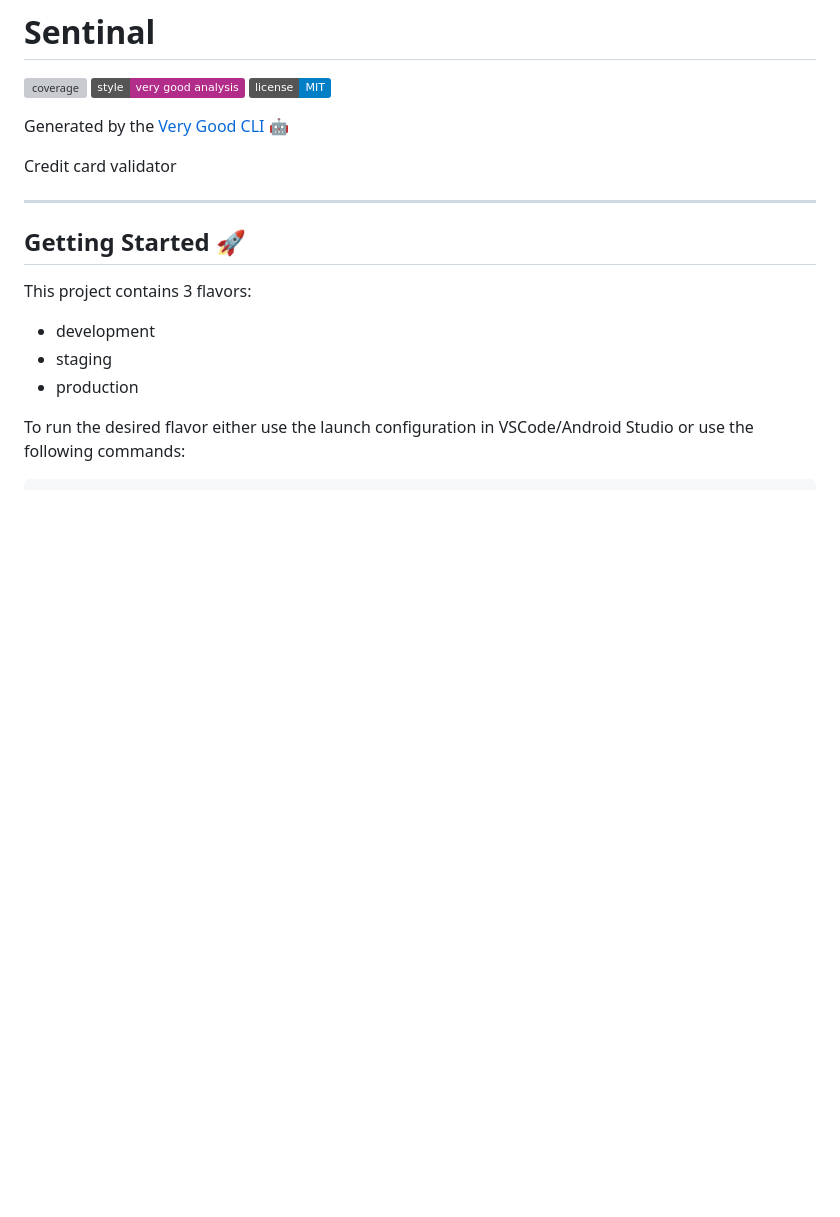
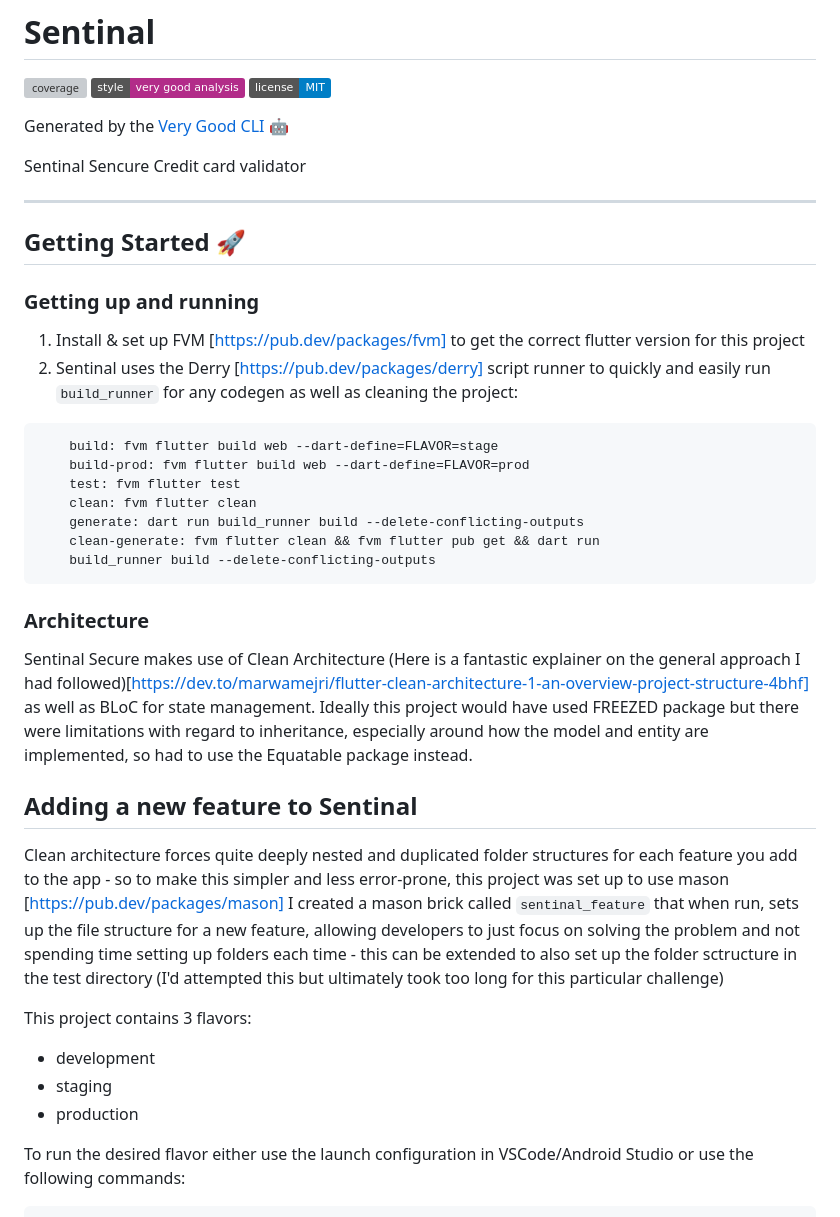
Before and after one commit to tinashe-3x4/sentinal, a Markdown page: README.md, the part around one of its changes. Rendered like a GitHub page; badges without logos; blank space fills up the shorter version; grey boxes are pictures that could not be loaded.

````diff
--- a/README.md
+++ b/README.md
@@ -6,11 +6,36 @@
 
 Generated by the [Very Good CLI][very_good_cli_link] 🤖
 
-Credit card validator
+Sentinal Sencure Credit card validator
 
 ---
 
 ## Getting Started 🚀
+
+### Getting up and running
+
+1. Install & set up FVM [https://pub.dev/packages/fvm] to get the correct flutter version for this project
+2. Sentinal uses the Derry [https://pub.dev/packages/derry] script runner to quickly and easily run `build_runner` for any codegen as well as cleaning the project:
+
+```
+    build: fvm flutter build web --dart-define=FLAVOR=stage
+    build-prod: fvm flutter build web --dart-define=FLAVOR=prod
+    test: fvm flutter test
+    clean: fvm flutter clean
+    generate: dart run build_runner build --delete-conflicting-outputs
+    clean-generate: fvm flutter clean && fvm flutter pub get && dart run
+    build_runner build --delete-conflicting-outputs
+```
+
+
+### Architecture
+
+Sentinal Secure makes use of Clean Architecture (Here is a fantastic explainer on the general approach I had followed)[https://dev.to/marwamejri/flutter-clean-architecture-1-an-overview-project-structure-4bhf] as well as BLoC for state management. Ideally this project would have used FREEZED package but there were limitations with regard to inheritance, especially around how the model and entity are implemented, so had to use the Equatable package instead.
+
+## Adding a new feature to Sentinal
+
+Clean architecture forces quite deeply nested and duplicated folder structures for each feature you add to the app - so to make this simpler and less error-prone, this project was set up to use mason [https://pub.dev/packages/mason] I created a mason brick called `sentinal_feature` that when run, sets up the file structure for a new feature, allowing developers to just focus on solving the problem and not spending time setting up folders each time - this can be extended to also set up the folder sctructure in the test directory (I'd attempted this but ultimately took too long for this particular challenge)
+
 
 This project contains 3 flavors:
 
````
Also changed, not shown: other parts of README.md (+0 -133 lines).
